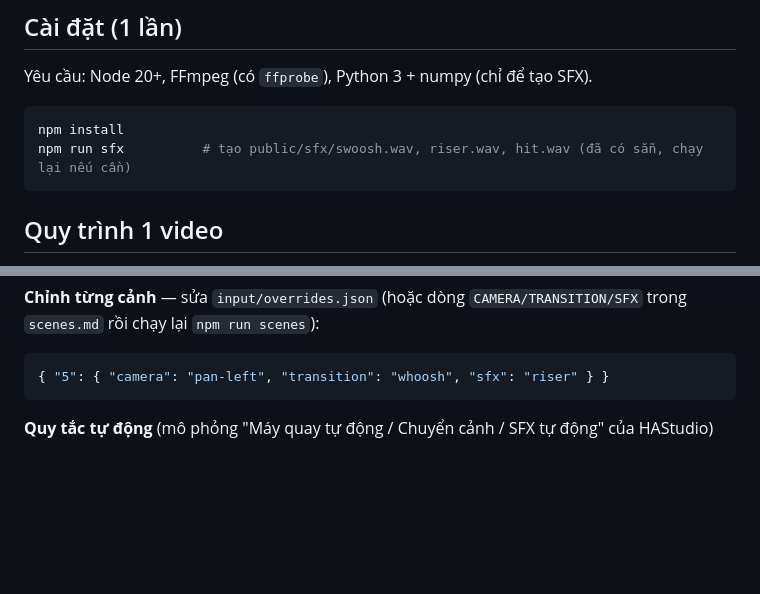
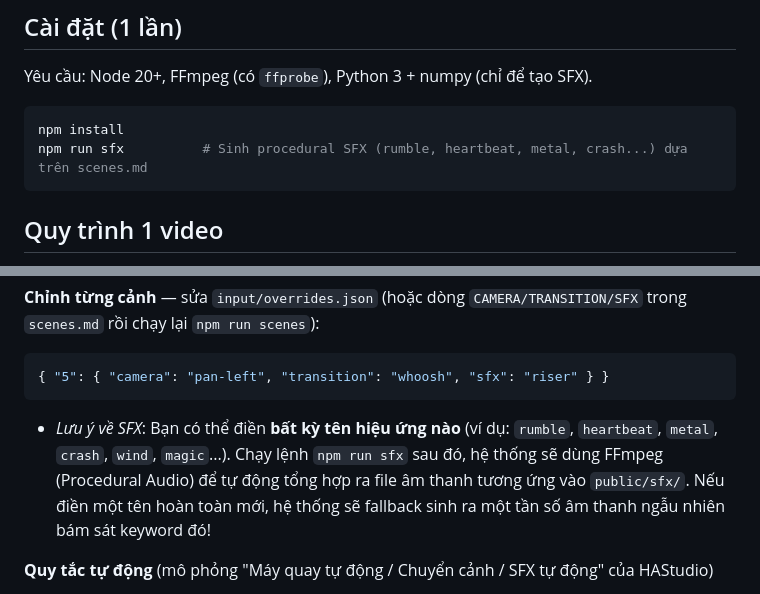
Before and after one commit to tuanlee-tech/story-engine, a Markdown page: README.md, 2 parts joined by grey strips. Rendered like a GitHub page; blank space fills up the shorter version.

Commit message:
docs: update README with procedural SFX guide

````diff
--- a/README.md
+++ b/README.md
@@ -15,7 +15,7 @@ Yêu cầu: Node 20+, FFmpeg (có `ffprobe`), Python 3 + numpy (chỉ để tạ
 
 ```bash
 npm install
-npm run sfx          # tạo public/sfx/swoosh.wav, riser.wav, hit.wav (đã có sẵn, chạy lại nếu cần)
+npm run sfx          # Sinh procedural SFX (rumble, heartbeat, metal, crash...) dựa trên scenes.md
 ```
 
 ## Quy trình 1 video
@@ -66,6 +66,7 @@ npm run finalize               # → out/final.mp4  (loudnorm 2 lượt: -14 LUF
 ```json
 { "5": { "camera": "pan-left", "transition": "whoosh", "sfx": "riser" } }
 ```
+- *Lưu ý về SFX*: Bạn có thể điền **bất kỳ tên hiệu ứng nào** (ví dụ: `rumble`, `heartbeat`, `metal`, `crash`, `wind`, `magic`...). Chạy lệnh `npm run sfx` sau đó, hệ thống sẽ dùng FFmpeg (Procedural Audio) để tự động tổng hợp ra file âm thanh tương ứng vào `public/sfx/`. Nếu điền một tên hoàn toàn mới, hệ thống sẽ fallback sinh ra một tần số âm thanh ngẫu nhiên bám sát keyword đó!
 
 **Quy tắc tự động** (mô phỏng "Máy quay tự động / Chuyển cảnh / SFX tự động" của HAStudio)
 - Camera xoay vòng `push-in → pan-right → pull-out → pan-left → drift-up`, không bao giờ lặp chuyển động cảnh liền trước; video clip → `static`.
````
